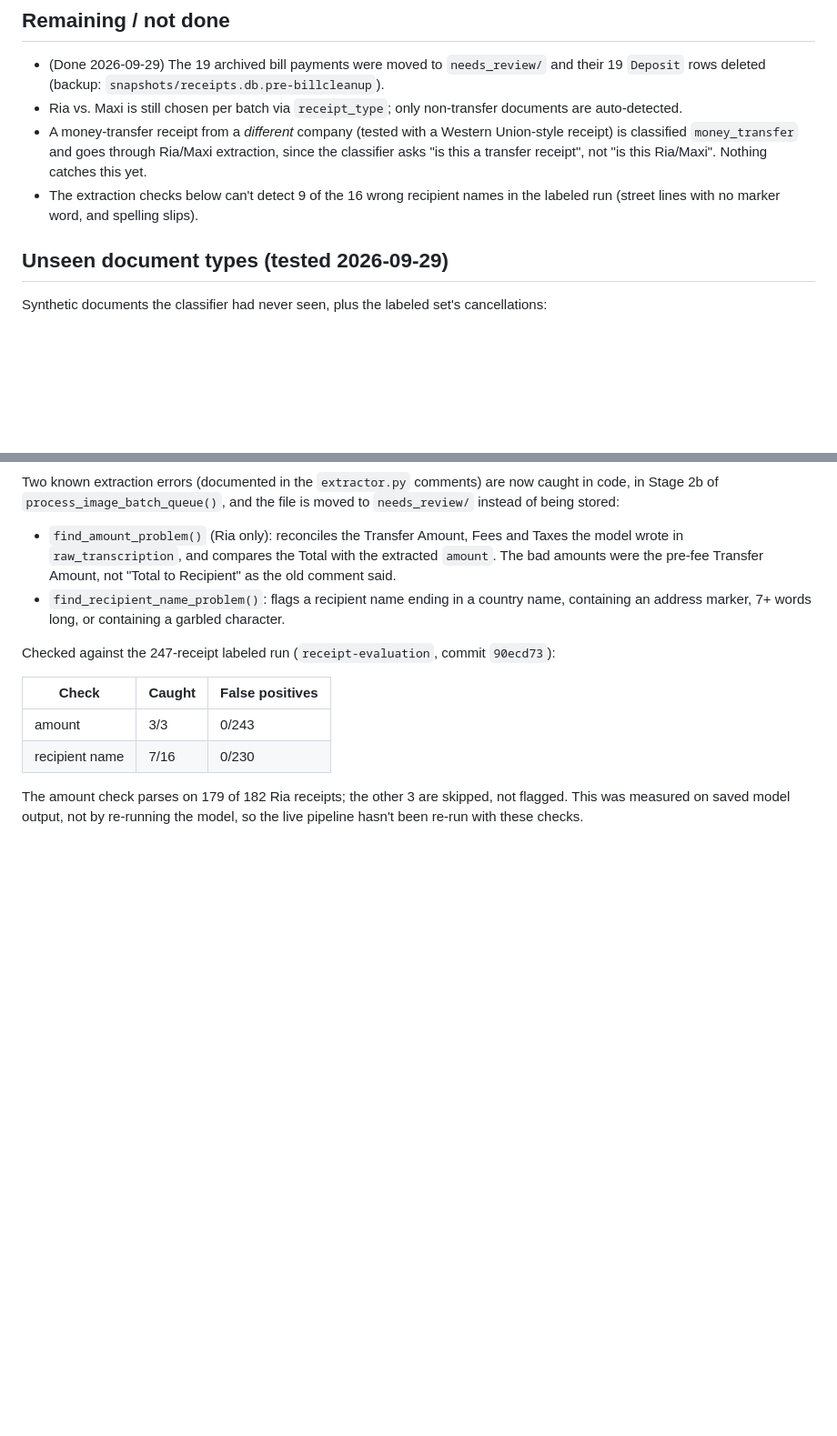
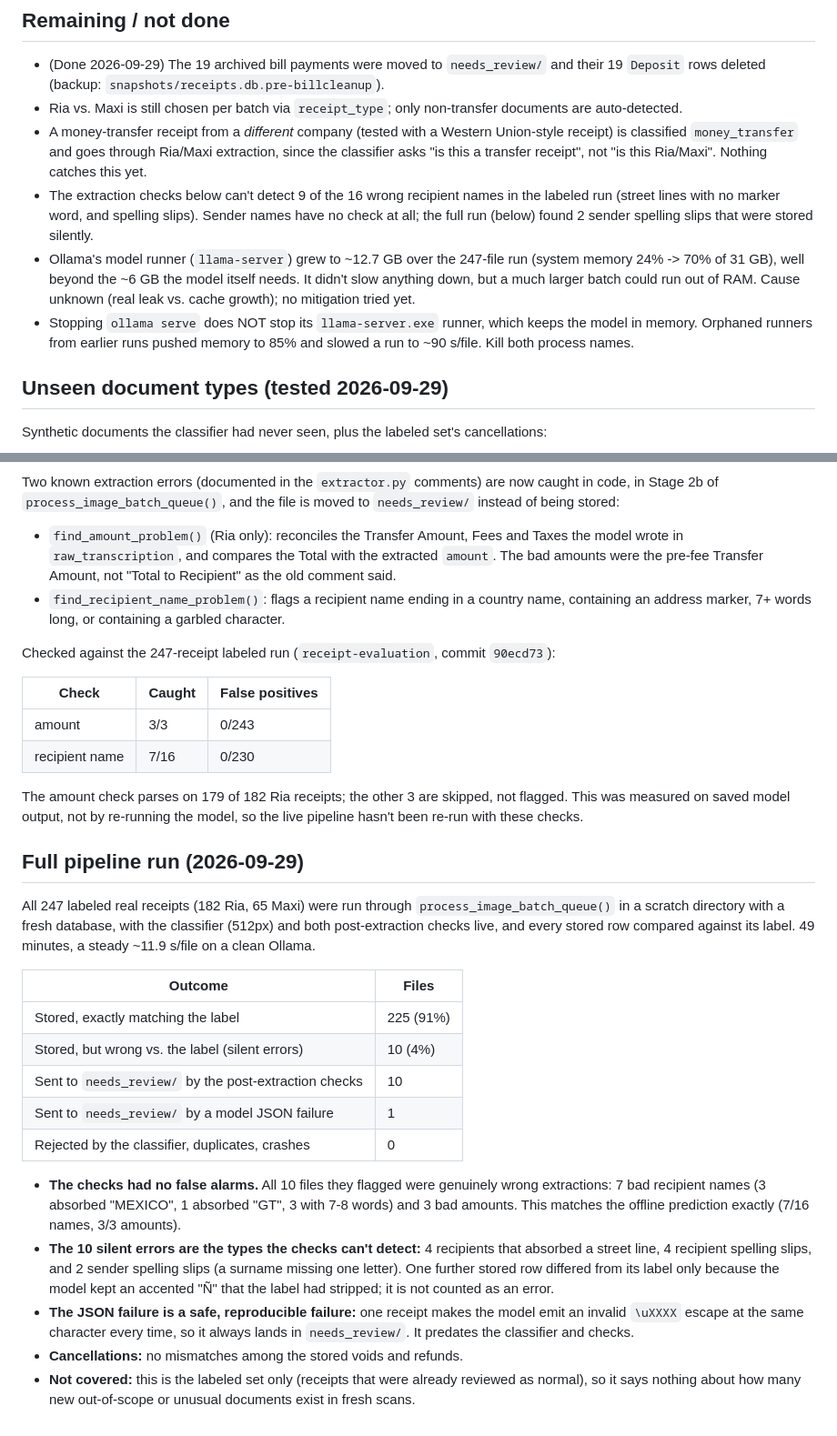
Before and after one commit to SebastianC04/receipt-organizer-public, a Markdown page: OUT_OF_SCOPE_RECEIPTS.md, 2 parts joined by grey strips. Shown at 91% size. Drawn GitHub-style; blank space fills up the shorter version.

Commit message:
Document full 247-receipt pipeline run and Ollama memory findings
Record the end-to-end results (225 stored correctly, 10 silent errors, 10
caught by the post-extraction checks with no false alarms, 1 JSON failure),
plus the runner memory growth and the orphaned llama-server process issue.

Co-Authored-By: Claude Sonnet 5.5 <noreply@anthropic.com>

```diff
--- a/OUT_OF_SCOPE_RECEIPTS.md
+++ b/OUT_OF_SCOPE_RECEIPTS.md
@@ -94,6 +94,16 @@ hallucinated `Deposit` rows. They have since been cleaned up (see below).
   receipt", not "is this Ria/Maxi". Nothing catches this yet.
 - The extraction checks below can't detect 9 of the 16 wrong recipient names
   in the labeled run (street lines with no marker word, and spelling slips).
+  Sender names have no check at all; the full run (below) found 2 sender
+  spelling slips that were stored silently.
+- Ollama's model runner (`llama-server`) grew to ~12.7 GB over the 247-file
+  run (system memory 24% -> 70% of 31 GB), well beyond the ~6 GB the model
+  itself needs. It didn't slow anything down, but a much larger batch could
+  run out of RAM. Cause unknown (real leak vs. cache growth); no mitigation
+  tried yet.
+- Stopping `ollama serve` does NOT stop its `llama-server.exe` runner, which
+  keeps the model in memory. Orphaned runners from earlier runs pushed memory
+  to 85% and slowed a run to ~90 s/file. Kill both process names.
 
 ## Unseen document types (tested 2026-09-29)
 
@@ -135,3 +145,36 @@ Checked against the 247-receipt labeled run (`receipt-evaluation`, commit
 The amount check parses on 179 of 182 Ria receipts; the other 3 are skipped,
 not flagged. This was measured on saved model output, not by re-running the
 model, so the live pipeline hasn't been re-run with these checks.
+
+## Full pipeline run (2026-09-29)
+
+All 247 labeled real receipts (182 Ria, 65 Maxi) were run through
+`process_image_batch_queue()` in a scratch directory with a fresh database,
+with the classifier (512px) and both post-extraction checks live, and every
+stored row compared against its label. 49 minutes, a steady ~11.9 s/file on a
+clean Ollama.
+
+| Outcome | Files |
+|---|---|
+| Stored, exactly matching the label | 225 (91%) |
+| Stored, but wrong vs. the label (silent errors) | 10 (4%) |
+| Sent to `needs_review/` by the post-extraction checks | 10 |
+| Sent to `needs_review/` by a model JSON failure | 1 |
+| Rejected by the classifier, duplicates, crashes | 0 |
+
+- **The checks had no false alarms.** All 10 files they flagged were genuinely
+  wrong extractions: 7 bad recipient names (3 absorbed "MEXICO", 1 absorbed
+  "GT", 3 with 7-8 words) and 3 bad amounts. This matches the offline
+  prediction exactly (7/16 names, 3/3 amounts).
+- **The 10 silent errors are the types the checks can't detect:** 4 recipients
+  that absorbed a street line, 4 recipient spelling slips, and 2 sender
+  spelling slips (a surname missing one letter). One further stored row
+  differed from its label only because the model kept an accented "Ñ" that
+  the label had stripped; it is not counted as an error.
+- **The JSON failure is a safe, reproducible failure:** one receipt makes the
+  model emit an invalid `\uXXXX` escape at the same character every time, so
+  it always lands in `needs_review/`. It predates the classifier and checks.
+- **Cancellations:** no mismatches among the stored voids and refunds.
+- **Not covered:** this is the labeled set only (receipts that were already
+  reviewed as normal), so it says nothing about how many new out-of-scope or
+  unusual documents exist in fresh scans.
```
